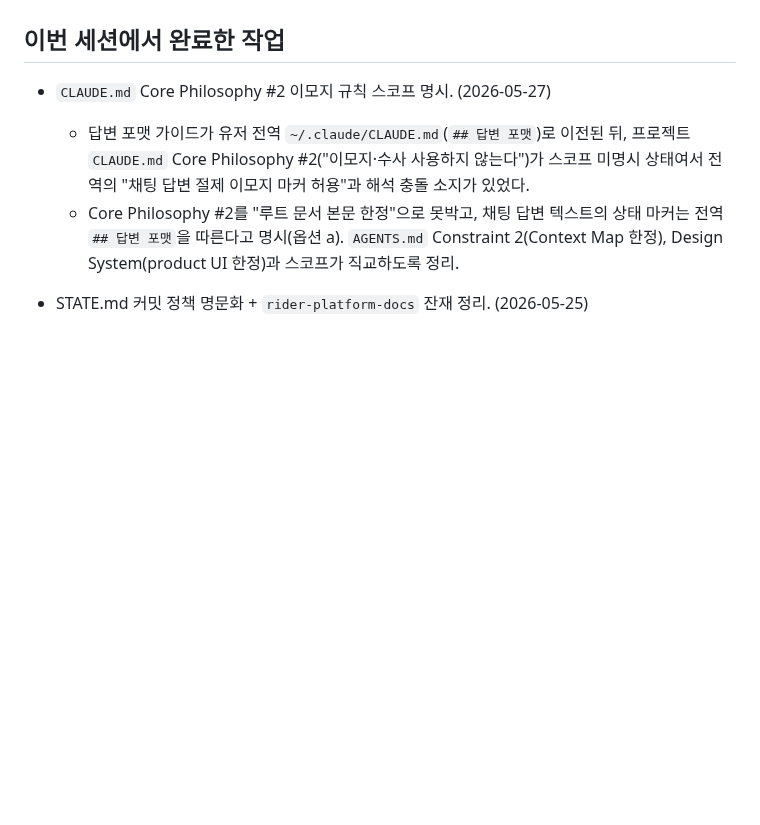
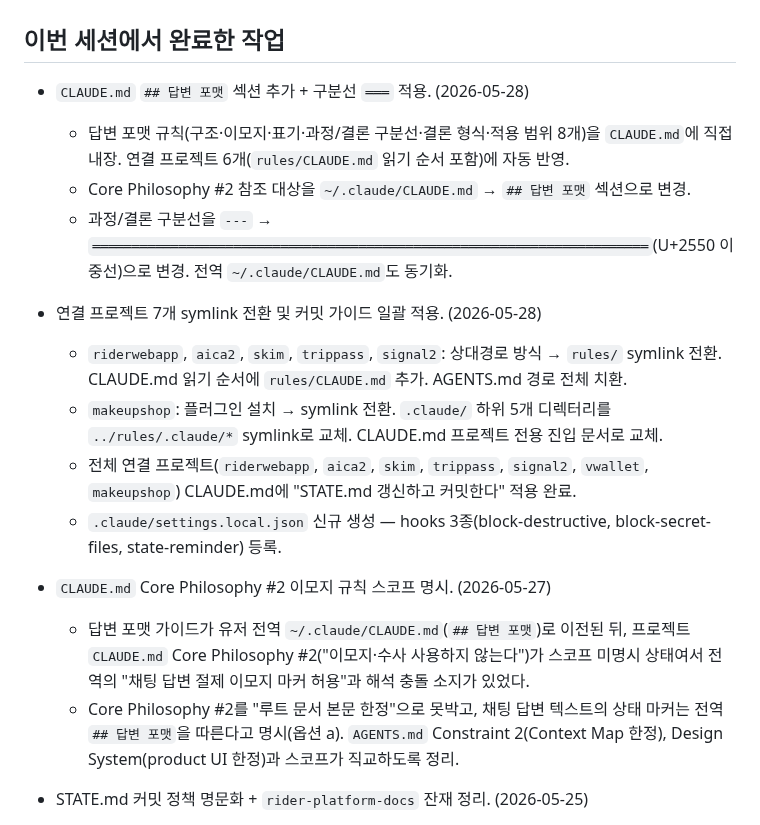
Before and after one commit to skyuav-beep/claude-agent-templete, a Markdown page: STATE.md, the part around the change. GitHub-like rendering; blank space fills up the shorter version.

```diff
--- a/STATE.md
+++ b/STATE.md
@@ -30,6 +30,17 @@
 - 런타임 에이전트 앱 `riderapp-runtime`을 sibling 저장소로 신규 생성했다. (`/home/skyua/projects/riderapp-runtime`, pnpm workspace, Claude Agent SDK 래퍼/비용 통제/SQLite/Next.js 대시보드)
 
 ## 이번 세션에서 완료한 작업
+
+- `CLAUDE.md` `## 답변 포맷` 섹션 추가 + 구분선 `═══` 적용. (2026-05-28)
+  - 답변 포맷 규칙(구조·이모지·표기·과정/결론 구분선·결론 형식·적용 범위 8개)을 `CLAUDE.md`에 직접 내장. 연결 프로젝트 6개(`rules/CLAUDE.md` 읽기 순서 포함)에 자동 반영.
+  - Core Philosophy #2 참조 대상을 `~/.claude/CLAUDE.md` → `## 답변 포맷` 섹션으로 변경.
+  - 과정/결론 구분선을 `---` → `═══════════════════════════════════════════════════════════════════════`(U+2550 이중선)으로 변경. 전역 `~/.claude/CLAUDE.md`도 동기화.
+
+- 연결 프로젝트 7개 symlink 전환 및 커밋 가이드 일괄 적용. (2026-05-28)
+  - `riderwebapp`, `aica2`, `skim`, `trippass`, `signal2`: 상대경로 방식 → `rules/` symlink 전환. CLAUDE.md 읽기 순서에 `rules/CLAUDE.md` 추가. AGENTS.md 경로 전체 치환.
+  - `makeupshop`: 플러그인 설치 → symlink 전환. `.claude/` 하위 5개 디렉터리를 `../rules/.claude/*` symlink로 교체. CLAUDE.md 프로젝트 전용 진입 문서로 교체.
+  - 전체 연결 프로젝트(`riderwebapp`, `aica2`, `skim`, `trippass`, `signal2`, `vwallet`, `makeupshop`) CLAUDE.md에 "STATE.md 갱신하고 커밋한다" 적용 완료.
+  - `.claude/settings.local.json` 신규 생성 — hooks 3종(block-destructive, block-secret-files, state-reminder) 등록.
 
 - `CLAUDE.md` Core Philosophy #2 이모지 규칙 스코프 명시. (2026-05-27)
   - 답변 포맷 가이드가 유저 전역 `~/.claude/CLAUDE.md`(`## 답변 포맷`)로 이전된 뒤, 프로젝트 `CLAUDE.md` Core Philosophy #2("이모지·수사 사용하지 않는다")가 스코프 미명시 상태여서 전역의 "채팅 답변 절제 이모지 마커 허용"과 해석 충돌 소지가 있었다.
```
Also changed, not shown: CLAUDE.md (+12 -1 lines).
